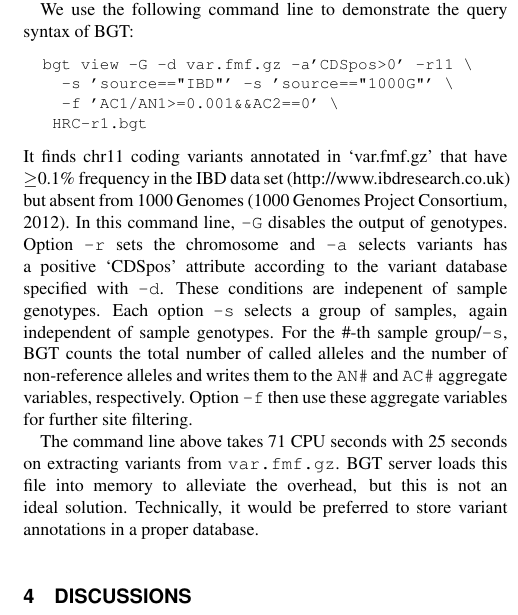
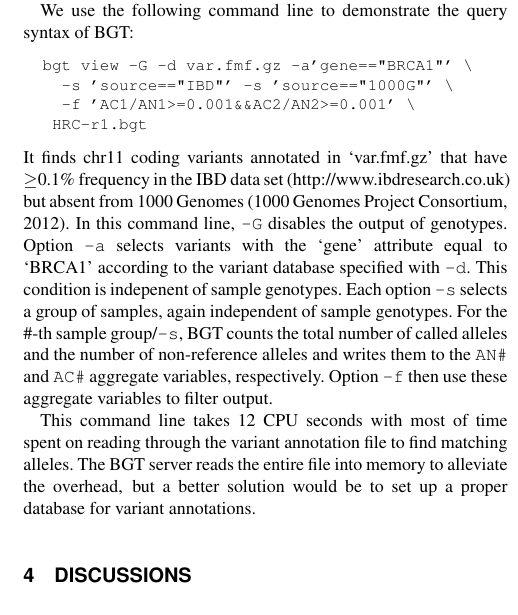
Before and after one commit to lh3/bgt, a LaTeX paper (tex/bgt.tex): part of one column of page 2 of 2, cut so that both start at the same text. Compiled offline with pdfLaTeX.

Commit message:
changed the query example

```diff
--- a/tex/bgt.tex
+++ b/tex/bgt.tex
@@ -176,28 +176,28 @@ computing allele counts and outputting VCF.
 We use the following command line to demonstrate the query syntax of BGT:
 \begin{center}\footnotesize
 \begin{verbatim}
-  bgt view -G -d var.fmf.gz -a'CDSpos>0' -r11 \
+  bgt view -G -d var.fmf.gz -a'gene=="BRCA1"' \
     -s 'source=="IBD"' -s 'source=="1000G"' \
-    -f 'AC1/AN1>=0.001&&AC2==0' \
+    -f 'AC1/AN1>=0.001&&AC2/AN2>=0.001' \
    HRC-r1.bgt
 \end{verbatim}
 \end{center}
 It finds chr11 coding variants annotated in `var.fmf.gz' that have $\ge$0.1\%
 frequency in the IBD data set (http://www.ibdresearch.co.uk) but absent from
 1000 Genomes~\citep{1000-Genomes-Project-Consortium:2012aa}. In this command line, {\tt -G} disables the output of genotypes.
-Option {\tt -r} sets the chromosome and {\tt -a} selects variants has a
-positive `CDSpos' attribute according to the variant database specified with
-{\tt -d}.  These conditions are indepenent of sample genotypes. Each option
-{\tt -s} selects a group of samples, again independent of sample genotypes.
-For the \char35-th sample group/{\tt -s}, BGT counts the total number of called
-alleles and the number of non-reference alleles and writes them to the {\tt
-AN\char35} and {\tt AC\char35} aggregate variables, respectively. Option {\tt
--f} then use these aggregate variables for further site filtering.
+Option {\tt -a} selects variants with the `gene' attribute equal to `BRCA1'
+according to the variant database specified with {\tt -d}. This condition
+is indepenent of sample genotypes. Each option {\tt -s} selects a group of
+samples, again independent of sample genotypes.  For the \char35-th sample
+group/{\tt -s}, BGT counts the total number of called alleles and the number of
+non-reference alleles and writes them to the {\tt AN\char35} and {\tt
+AC\char35} aggregate variables, respectively. Option {\tt -f} then use these
+aggregate variables to filter output.
 
-The command line above takes 71 CPU seconds with 25 seconds on extracting
-variants from {\tt var.fmf.gz}. BGT server loads this file into memory to
-alleviate the overhead, but this is not an ideal solution. Technically, it
-would be preferred to store variant annotations in a proper database.
+This command line takes 12 CPU seconds with most of time spent on reading
+through the variant annotation file to find matching alleles. The BGT server
+reads the entire file into memory to alleviate the overhead, but a better
+solution would be to set up a proper database for variant annotations.
 
 \section{Discussions}
 
```
